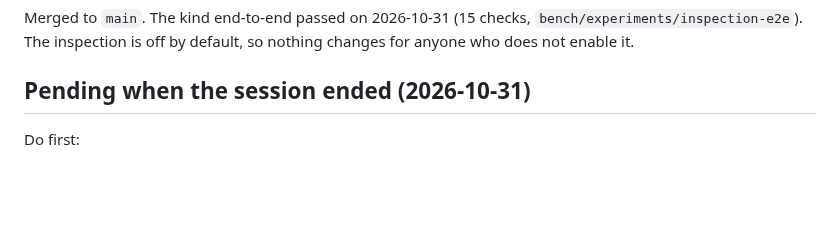
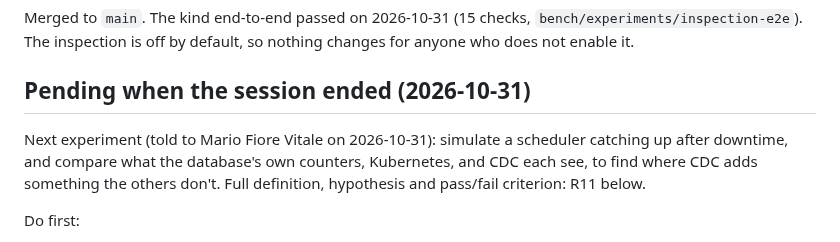
Before and after one commit to mercadoalex/db-sensor-operator, a Markdown page: docs/HANDOFF.md, the part around the change. GitHub-like rendering; blank space fills up the shorter version.

Commit message:
docs(handoff): list the catch-up experiment as the next one

```diff
--- a/docs/HANDOFF.md
+++ b/docs/HANDOFF.md
@@ -3,6 +3,8 @@
 Merged to `main`. The kind end-to-end passed on 2026-10-31 (15 checks, `bench/experiments/inspection-e2e`). The inspection is off by default, so nothing changes for anyone who does not enable it.
 
 ## Pending when the session ended (2026-10-31)
+
+Next experiment (told to Mario Fiore Vitale on 2026-10-31): simulate a scheduler catching up after downtime, and compare what the database's own counters, Kubernetes, and CDC each see, to find where CDC adds something the others don't. Full definition, hypothesis and pass/fail criterion: R11 below.
 
 Do first:
 - **PR #5** (Secrets fix + READMEs): wait for CI, merge, then delete the branch (local and remote).
```
